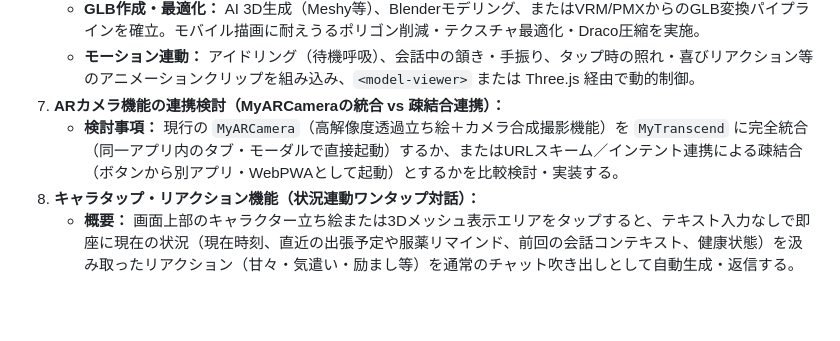
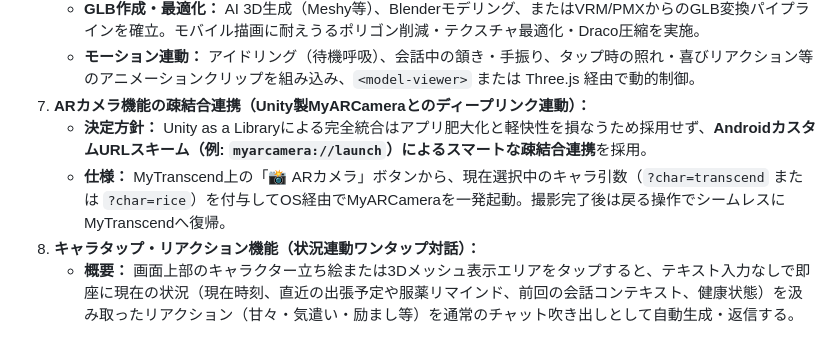
Before and after one commit to pan-forge/MyTranscend, a Markdown page: SPEC.md, the part around the change. Rendered like a GitHub page; blank space fills up the shorter version.

Commit message:
docs: formalize loose coupling integration with MyARCamera via custom URL scheme in SPEC.md

```diff
--- a/SPEC.md
+++ b/SPEC.md
@@ -207,7 +207,8 @@ D:\usr\work\panForge\MyTranscend\
 6. **3Dモデル（GLB）の本格導入 ＆ モーション連動：**
    - **GLB作成・最適化：** AI 3D生成（Meshy等）、Blenderモデリング、またはVRM/PMXからのGLB変換パイプラインを確立。モバイル描画に耐えうるポリゴン削減・テクスチャ最適化・Draco圧縮を実施。
    - **モーション連動：** アイドリング（待機呼吸）、会話中の頷き・手振り、タップ時の照れ・喜びリアクション等のアニメーションクリップを組み込み、`<model-viewer>` または Three.js 経由で動的制御。
-7. **ARカメラ機能の連携検討（MyARCameraの統合 vs 疎結合連携）：**
-   - **検討事項：** 現行の `MyARCamera`（高解像度透過立ち絵＋カメラ合成撮影機能）を `MyTranscend` に完全統合（同一アプリ内のタブ・モーダルで直接起動）するか、またはURLスキーム／インテント連携による疎結合（ボタンから別アプリ・WebPWAとして起動）とするかを比較検討・実装する。
+7. **ARカメラ機能の疎結合連携（Unity製MyARCameraとのディープリンク連動）：**
+   - **決定方針：** Unity as a Libraryによる完全統合はアプリ肥大化と軽快性を損なうため採用せず、**AndroidカスタムURLスキーム（例: `myarcamera://launch`）によるスマートな疎結合連携**を採用。
+   - **仕様：** MyTranscend上の「📸 ARカメラ」ボタンから、現在選択中のキャラ引数（`?char=transcend` または `?char=rice`）を付与してOS経由でMyARCameraを一発起動。撮影完了後は戻る操作でシームレスにMyTranscendへ復帰。
 8. **キャラタップ・リアクション機能（状況連動ワンタップ対話）：**
    - **概要：** 画面上部のキャラクター立ち絵または3Dメッシュ表示エリアをタップすると、テキスト入力なしで即座に現在の状況（現在時刻、直近の出張予定や服薬リマインド、前回の会話コンテキスト、健康状態）を汲み取ったリアクション（甘々・気遣い・励まし等）を通常のチャット吹き出しとして自動生成・返信する。
```
